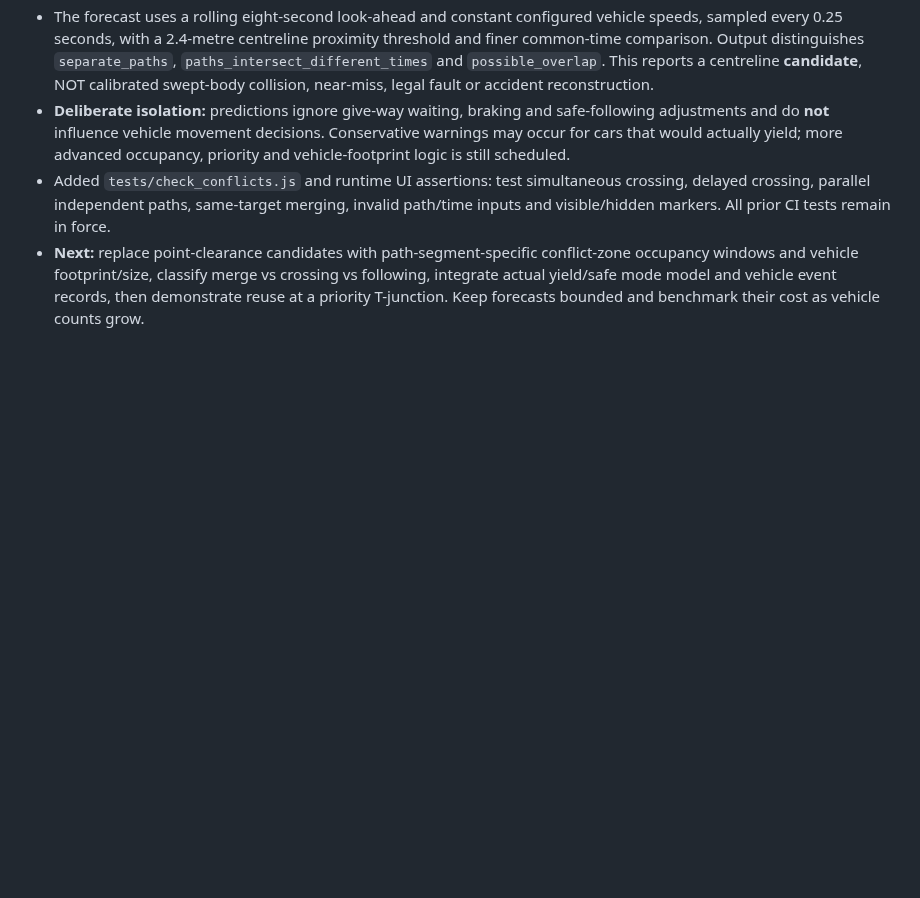
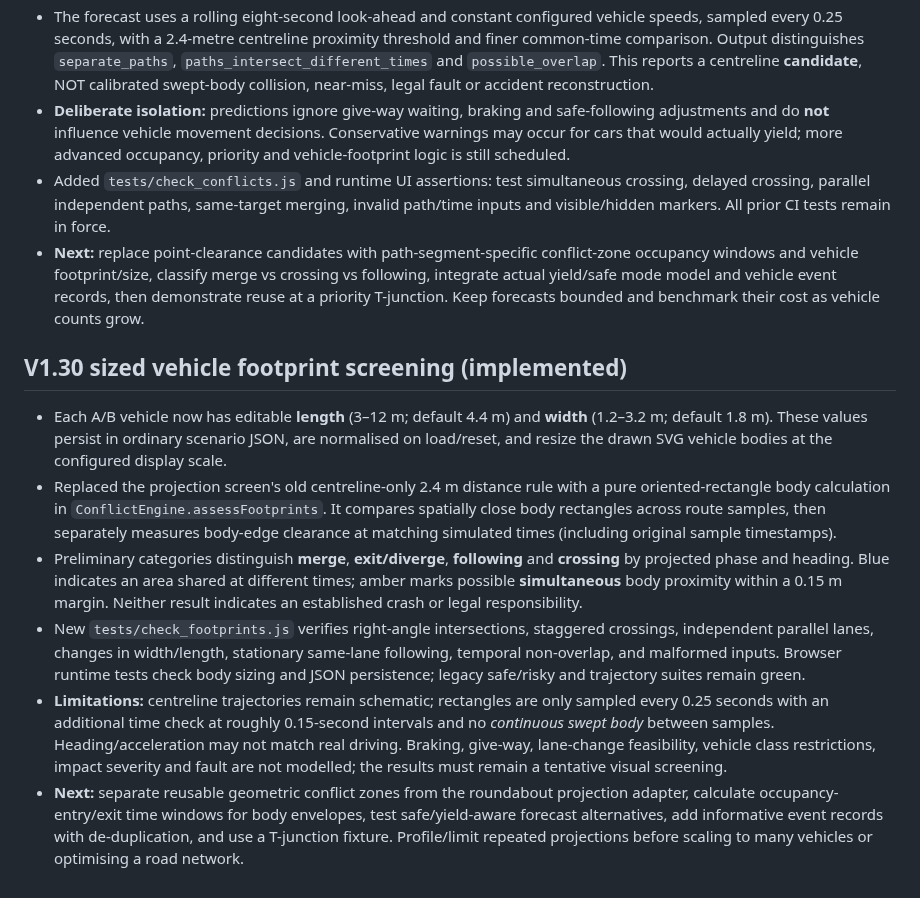
Before and after one commit to zageabb/roundabout_designer, a Markdown page: DEVELOPMENT.md, the part around the change. Rendered like a GitHub page; blank space fills up the shorter version.

Commit message:
docs: V1.30 sized vehicle footprint conflict analysis and remaining constraints

```diff
--- a/DEVELOPMENT.md
+++ b/DEVELOPMENT.md
@@ -182,3 +182,11 @@ The long-term purpose is vehicle-volume simulation with optional AI analysis. Ke
 - **Deliberate isolation:** predictions ignore give-way waiting, braking and safe-following adjustments and do **not** influence vehicle movement decisions. Conservative warnings may occur for cars that would actually yield; more advanced occupancy, priority and vehicle-footprint logic is still scheduled.
 - Added `tests/check_conflicts.js` and runtime UI assertions: test simultaneous crossing, delayed crossing, parallel independent paths, same-target merging, invalid path/time inputs and visible/hidden markers. All prior CI tests remain in force.
 - **Next:** replace point-clearance candidates with path-segment-specific conflict-zone occupancy windows and vehicle footprint/size, classify merge vs crossing vs following, integrate actual yield/safe mode model and vehicle event records, then demonstrate reuse at a priority T-junction. Keep forecasts bounded and benchmark their cost as vehicle counts grow.
+
+## V1.30 sized vehicle footprint screening (implemented)
+- Each A/B vehicle now has editable **length** (3–12 m; default 4.4 m) and **width** (1.2–3.2 m; default 1.8 m). These values persist in ordinary scenario JSON, are normalised on load/reset, and resize the drawn SVG vehicle bodies at the configured display scale.
+- Replaced the projection screen's old centreline-only 2.4 m distance rule with a pure oriented-rectangle body calculation in `ConflictEngine.assessFootprints`. It compares spatially close body rectangles across route samples, then separately measures body-edge clearance at matching simulated times (including original sample timestamps).
+- Preliminary categories distinguish **merge**, **exit/diverge**, **following** and **crossing** by projected phase and heading. Blue indicates an area shared at different times; amber marks possible **simultaneous** body proximity within a 0.15 m margin. Neither result indicates an established crash or legal responsibility.
+- New `tests/check_footprints.js` verifies right-angle intersections, staggered crossings, independent parallel lanes, changes in width/length, stationary same-lane following, temporal non-overlap, and malformed inputs. Browser runtime tests check body sizing and JSON persistence; legacy safe/risky and trajectory suites remain green.
+- **Limitations:** centreline trajectories remain schematic; rectangles are only sampled every 0.25 seconds with an additional time check at roughly 0.15-second intervals and no *continuous swept body* between samples. Heading/acceleration may not match real driving. Braking, give-way, lane-change feasibility, vehicle class restrictions, impact severity and fault are not modelled; the results must remain a tentative visual screening.
+- **Next:** separate reusable geometric conflict zones from the roundabout projection adapter, calculate occupancy-entry/exit time windows for body envelopes, test safe/yield-aware forecast alternatives, add informative event records with de-duplication, and use a T-junction fixture. Profile/limit repeated projections before scaling to many vehicles or optimising a road network.
```
